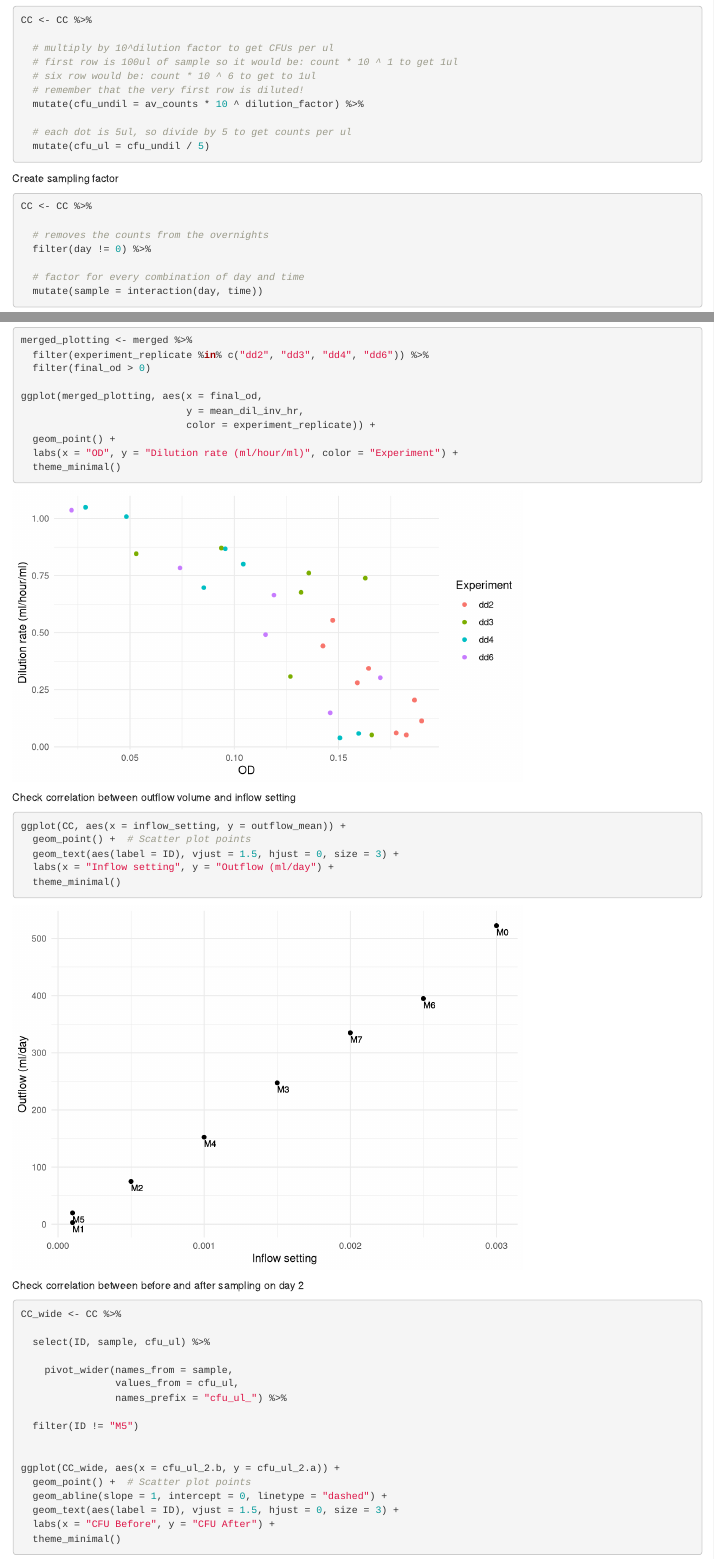
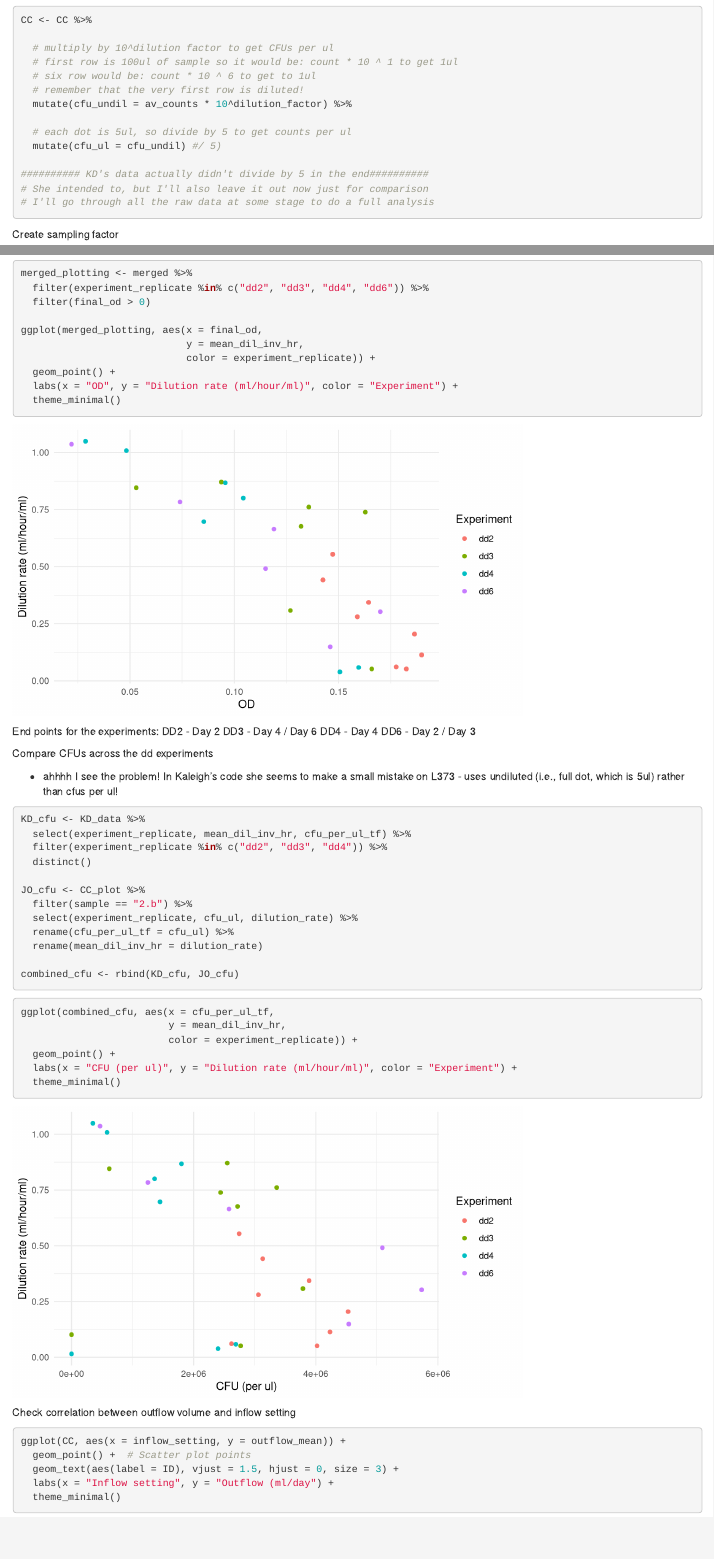
Before and after one commit to jamesaorr/chemo-dd, an R Markdown document (dd6/dd6-quick-look.Rmd): the page in a window 1100 px wide, from 750 px down, and a second part further down, joined at a grey line. Rendered offline with R 4.5, knitr and Pandoc, with nearby package versions.

Commit message:
compare cfus across experiment replicates

````diff
--- a/dd6/dd6-quick-look.Rmd
+++ b/dd6/dd6-quick-look.Rmd
@@ -41,11 +41,14 @@ CC <- CC %>%
   # first row is 100ul of sample so it would be: count * 10 ^ 1 to get 1ul
   # six row would be: count * 10 ^ 6 to get to 1ul
   # remember that the very first row is diluted!
-  mutate(cfu_undil = av_counts * 10 ^ dilution_factor) %>%
+  mutate(cfu_undil = av_counts * 10^dilution_factor) %>%
 
   # each dot is 5ul, so divide by 5 to get counts per ul
-  mutate(cfu_ul = cfu_undil / 5)
+  mutate(cfu_ul = cfu_undil) #/ 5)
 
+########## KD's data actually didn't divide by 5 in the end##########
+# She intended to, but I'll also leave it out now just for comparison
+# I'll go through all the raw data at some stage to do a full analysis
 ```
 
 Create sampling factor
@@ -197,6 +200,50 @@ ggplot(merged_plotting, aes(x = final_od,
   theme_minimal()
 ```
 
+End points for the experiments:
+DD2 - Day 2
+DD3 - Day 4 / Day 6
+DD4 - Day 4
+DD6 - Day 2 / Day 3
+
+
+
+Compare CFUs across the dd experiments
+
+- ahhhh I see the problem! In Kaleigh's code she seems to make a small mistake on L373 - uses undiluted (i.e., full dot, which is 5ul) rather than cfus per ul!
+
+```{r}
+KD_cfu <- KD_data %>%
+  select(experiment_replicate, mean_dil_inv_hr, cfu_per_ul_tf) %>%
+  filter(experiment_replicate %in% c("dd2", "dd3", "dd4")) %>%
+  distinct()
+
+JO_cfu <- CC_plot %>%
+  filter(sample == "2.b") %>%
+  select(experiment_replicate, cfu_ul, dilution_rate) %>%
+  rename(cfu_per_ul_tf = cfu_ul) %>%
+  rename(mean_dil_inv_hr = dilution_rate)
+
+combined_cfu <- rbind(KD_cfu, JO_cfu)
+```
+
+```{r, fig.height=4, fig.width=7}
+
+ggplot(combined_cfu, aes(x = cfu_per_ul_tf,
+                         y = mean_dil_inv_hr,
+                         color = experiment_replicate)) +
+  geom_point() +
+  labs(x = "CFU (per ul)", y = "Dilution rate (ml/hour/ml)", color = "Experiment") +
+  theme_minimal()
+```
+
+
+
+
+
+
+
+
 
 
 
@@ -204,7 +251,7 @@ ggplot(merged_plotting, aes(x = final_od,
 
 Check correlation between outflow volume and inflow setting
 
-```{r}
+```{r, fig.width=4, fig.height=4}
 ggplot(CC, aes(x = inflow_setting, y = outflow_mean)) +
   geom_point() +  # Scatter plot points
   geom_text(aes(label = ID), vjust = 1.5, hjust = 0, size = 3) +
````
